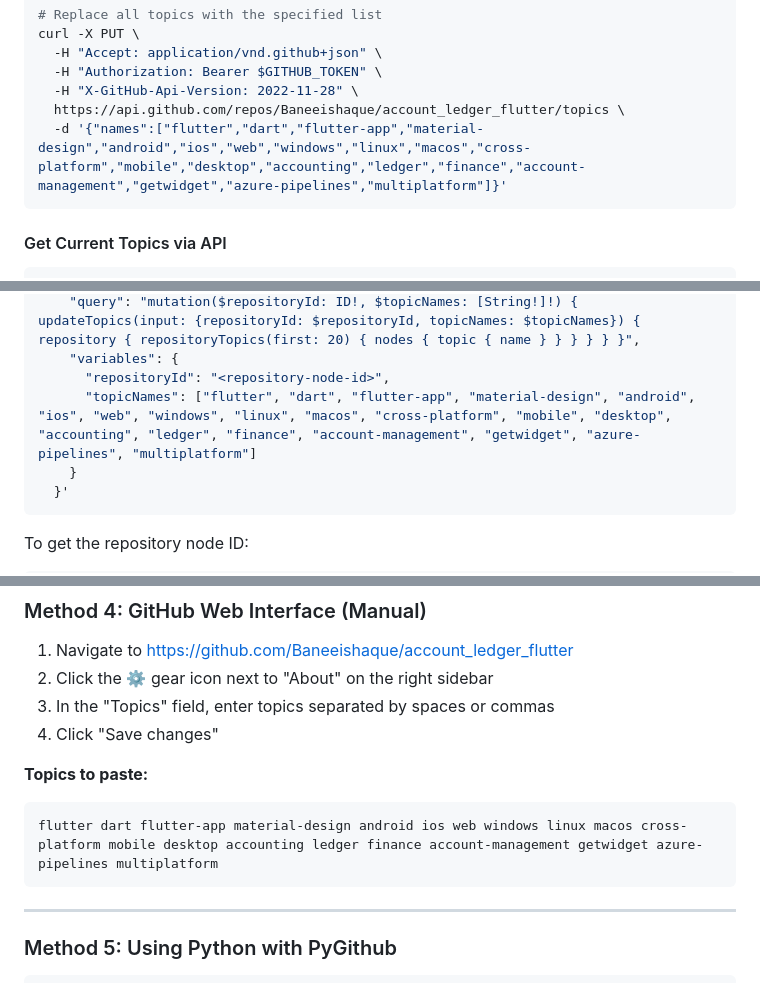
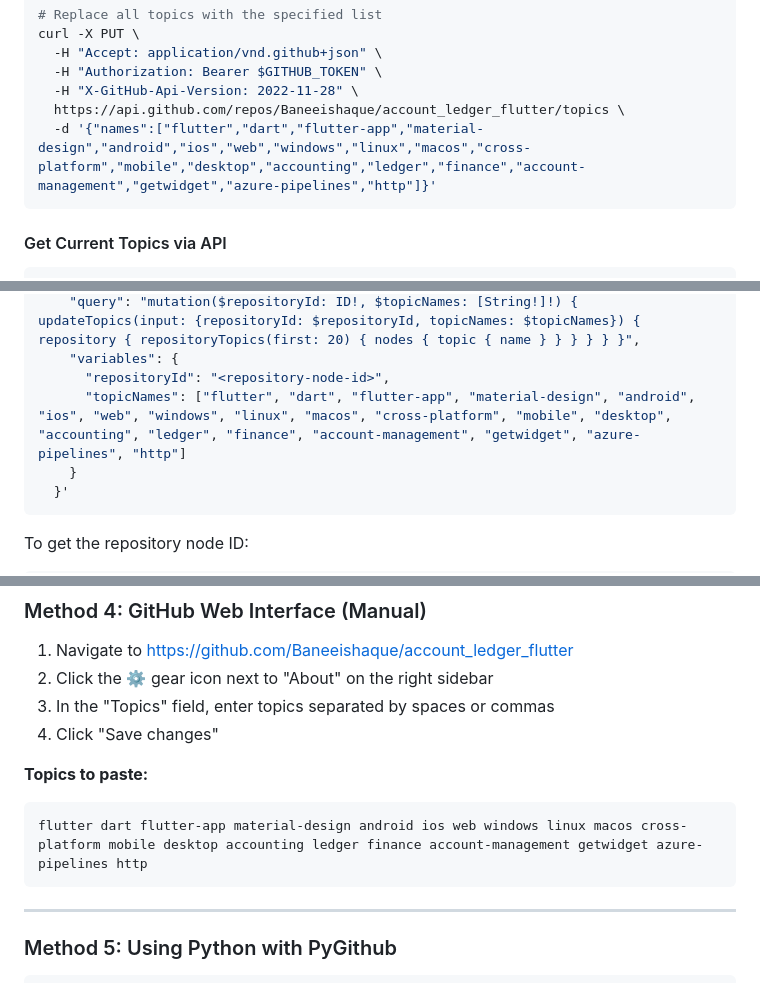
Before and after one commit to Baneeishaque/account_ledger_flutter, a Markdown page: GITHUB_TOPICS.md, 3 parts joined by grey strips. Drawn GitHub-style.

````diff
--- a/GITHUB_TOPICS.md
+++ b/GITHUB_TOPICS.md
@@ -176,7 +196,7 @@ curl -X PUT \
   -H "Authorization: Bearer $GITHUB_TOKEN" \
   -H "X-GitHub-Api-Version: 2022-11-28" \
   https://api.github.com/repos/Baneeishaque/account_ledger_flutter/topics \
-  -d '{"names":["flutter","dart","flutter-app","material-design","android","ios","web","windows","linux","macos","cross-platform","mobile","desktop","accounting","ledger","finance","account-management","getwidget","azure-pipelines","multiplatform"]}'
+  -d '{"names":["flutter","dart","flutter-app","material-design","android","ios","web","windows","linux","macos","cross-platform","mobile","desktop","accounting","ledger","finance","account-management","getwidget","azure-pipelines","http"]}'
 ```
 
 #### Get Current Topics via API
@@ -204,7 +224,7 @@ curl -X POST \
     "query": "mutation($repositoryId: ID!, $topicNames: [String!]!) { updateTopics(input: {repositoryId: $repositoryId, topicNames: $topicNames}) { repository { repositoryTopics(first: 20) { nodes { topic { name } } } } } }",
     "variables": {
       "repositoryId": "<repository-node-id>",
-      "topicNames": ["flutter", "dart", "flutter-app", "material-design", "android", "ios", "web", "windows", "linux", "macos", "cross-platform", "mobile", "desktop", "accounting", "ledger", "finance", "account-management", "getwidget", "azure-pipelines", "multiplatform"]
+      "topicNames": ["flutter", "dart", "flutter-app", "material-design", "android", "ios", "web", "windows", "linux", "macos", "cross-platform", "mobile", "desktop", "accounting", "ledger", "finance", "account-management", "getwidget", "azure-pipelines", "http"]
     }
   }'
 ```
@@ -228,7 +248,7 @@ curl -H "Authorization: Bearer $GITHUB_TOKEN" \
 
 **Topics to paste:**
 ```
-flutter dart flutter-app material-design android ios web windows linux macos cross-platform mobile desktop accounting ledger finance account-management getwidget azure-pipelines multiplatform
+flutter dart flutter-app material-design android ios web windows linux macos cross-platform mobile desktop accounting ledger finance account-management getwidget azure-pipelines http
 ```
 
 ---
````
Also changed, not shown: other parts of GITHUB_TOPICS.md (+42 -10 lines).
